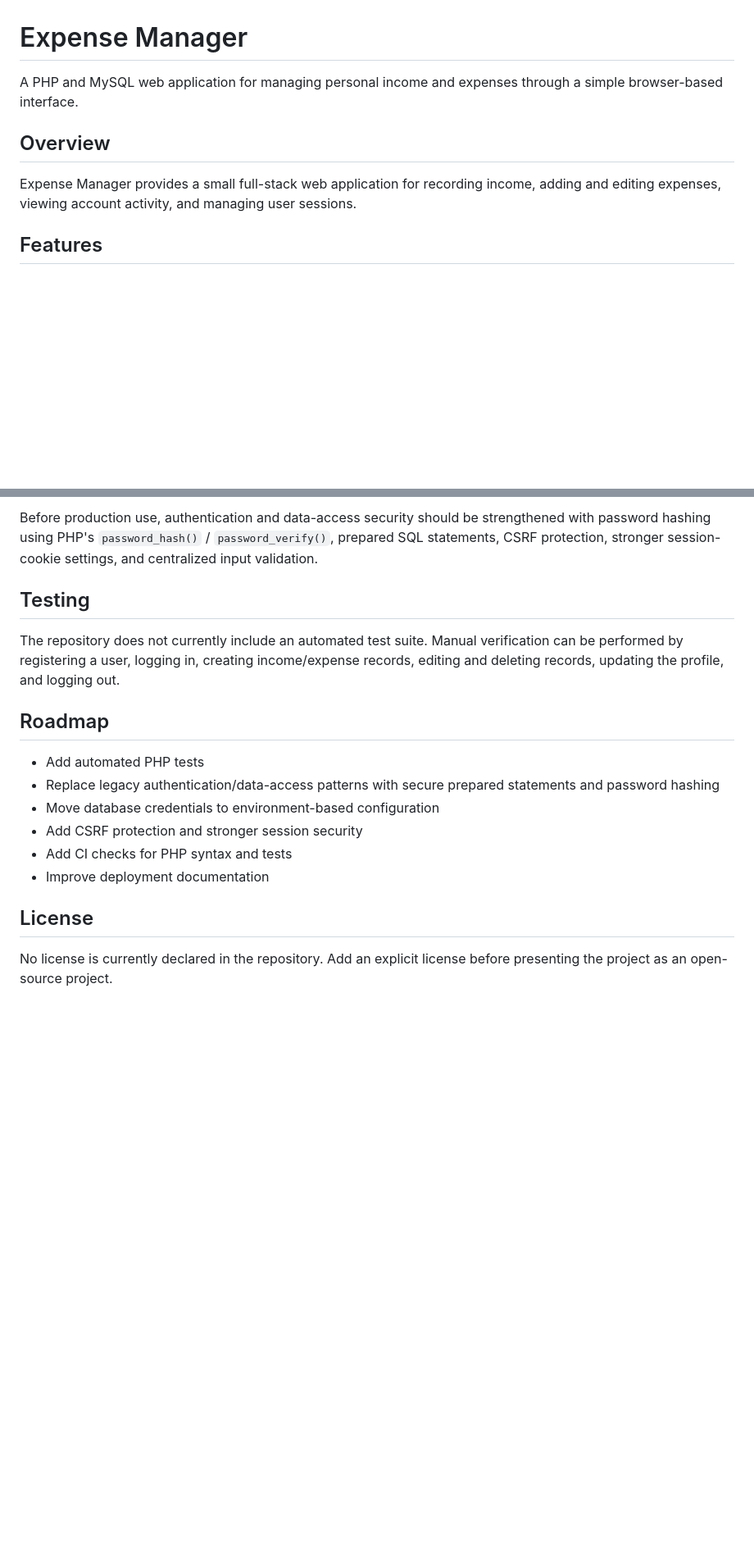
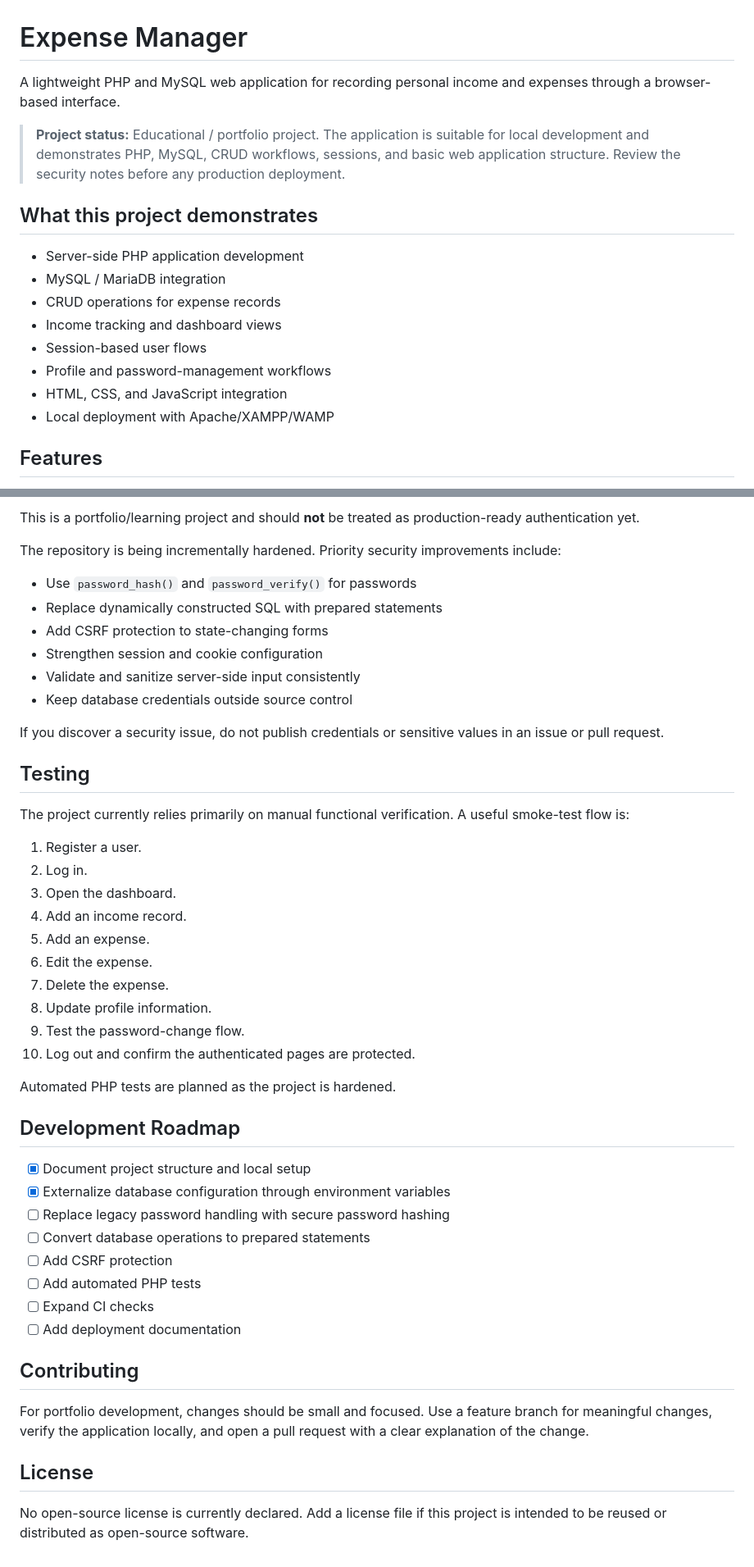
Before and after one commit to lomeshpawar/expense_manager_project, a Markdown page: README.md, 2 parts joined by grey strips. Shown at 82% size. GitHub-like rendering; blank space fills up the shorter version.

```diff
--- a/README.md
+++ b/README.md
@@ -1,10 +1,19 @@
 # Expense Manager
 
-A PHP and MySQL web application for managing personal income and expenses through a simple browser-based interface.
+A lightweight PHP and MySQL web application for recording personal income and expenses through a browser-based interface.
 
-## Overview
+> **Project status:** Educational / portfolio project. The application is suitable for local development and demonstrates PHP, MySQL, CRUD workflows, sessions, and basic web application structure. Review the security notes before any production deployment.
 
-Expense Manager provides a small full-stack web application for recording income, adding and editing expenses, viewing account activity, and managing user sessions.
+## What this project demonstrates
+
+- Server-side PHP application development
+- MySQL / MariaDB integration
+- CRUD operations for expense records
+- Income tracking and dashboard views
+- Session-based user flows
+- Profile and password-management workflows
+- HTML, CSS, and JavaScript integration
+- Local deployment with Apache/XAMPP/WAMP
 
 ## Features
 
@@ -75,19 +115,49 @@ This project is intentionally lightweight and is suitable for learning and demon
 
-Before production use, authentication and data-access security should be strengthened with password hashing using PHP's `password_hash()` / `password_verify()`, prepared SQL statements, CSRF protection, stronger session-cookie settings, and centralized input validation.
+This is a portfolio/learning project and should **not** be treated as production-ready authentication yet.
+
+The repository is being incrementally hardened. Priority security improvements include:
+
+- Use `password_hash()` and `password_verify()` for passwords
+- Replace dynamically constructed SQL with prepared statements
+- Add CSRF protection to state-changing forms
+- Strengthen session and cookie configuration
+- Validate and sanitize server-side input consistently
+- Keep database credentials outside source control
+
+If you discover a security issue, do not publish credentials or sensitive values in an issue or pull request.
 
 ## Testing
 
-The repository does not currently include an automated test suite. Manual verification can be performed by registering a user, logging in, creating income/expense records, editing and deleting records, updating the profile, and logging out.
+The project currently relies primarily on manual functional verification. A useful smoke-test flow is:
 
-## Roadmap
+1. Register a user.
+2. Log in.
+3. Open the dashboard.
+4. Add an income record.
+5. Add an expense.
+6. Edit the expense.
+7. Delete the expense.
+8. Update profile information.
+9. Test the password-change flow.
+10. Log out and confirm the authenticated pages are protected.
 
-- Add automated PHP tests
-- Replace legacy authentication/data-access patterns with secure prepared statements and password hashing
-- Move database credentials to environment-based configuration
-- Add CSRF protection and stronger session security
-- Add CI checks for PHP syntax and tests
-- Improve deployment documentation
+Automated PHP tests are planned as the project is hardened.
+
+## Development Roadmap
+
+- [x] Document project structure and local setup
+- [x] Externalize database configuration through environment variables
+- [ ] Replace legacy password handling with secure password hashing
+- [ ] Convert database operations to prepared statements
+- [ ] Add CSRF protection
+- [ ] Add automated PHP tests
+- [ ] Expand CI checks
+- [ ] Add deployment documentation
+
+## Contributing
+
+For portfolio development, changes should be small and focused. Use a feature branch for meaningful changes, verify the application locally, and open a pull request with a clear explanation of the change.
 
 ## License
 
-No license is currently declared in the repository. Add an explicit license before presenting the project as an open-source project.
+No open-source license is currently declared. Add a license file if this project is intended to be reused or distributed as open-source software.
```
Also changed, not shown: other parts of README.md (+64 -33 lines).
